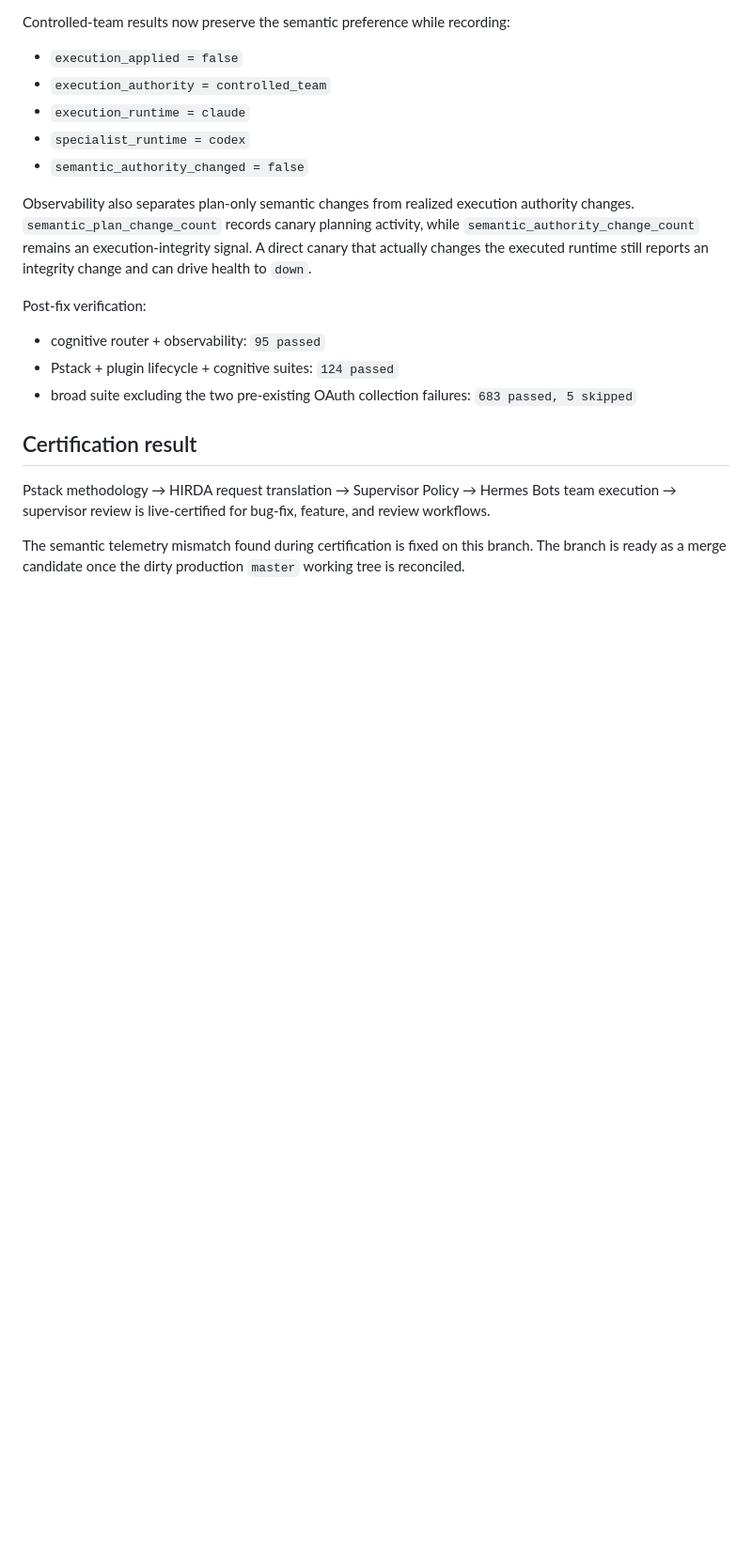
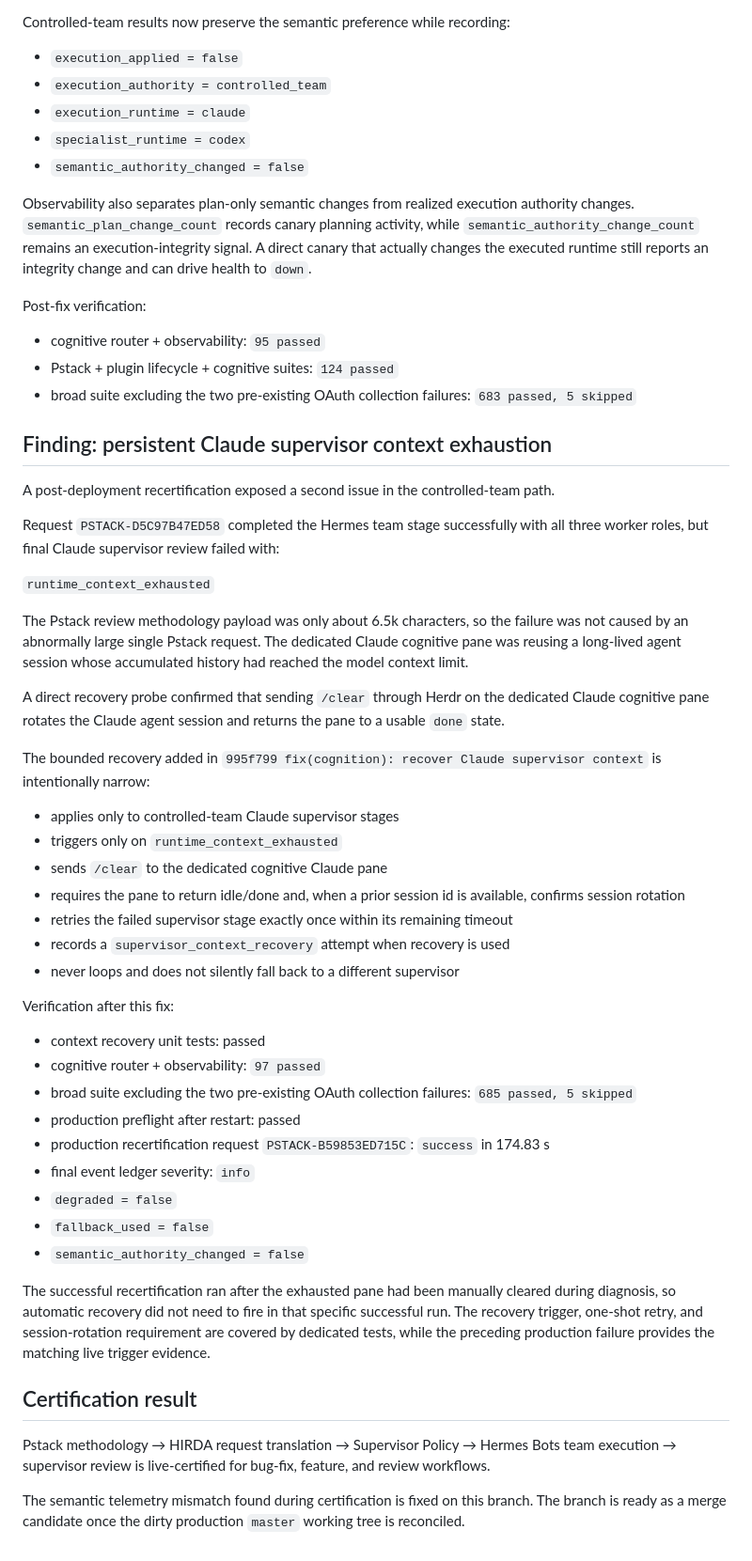
Before and after one commit to jkfastwork-th/mcpstudio, a Markdown page: docs/PSTACK_HIRDA_LIVE_CERTIFICATION.md, the part around the change. Shown at 94% size. GitHub-like rendering; blank space fills up the shorter version.

Commit message:
docs(pstack): record supervisor context recovery

```diff
--- a/docs/PSTACK_HIRDA_LIVE_CERTIFICATION.md
+++ b/docs/PSTACK_HIRDA_LIVE_CERTIFICATION.md
@@ -116,6 +116,42 @@ Post-fix verification:
 - Pstack + plugin lifecycle + cognitive suites: `124 passed`
 - broad suite excluding the two pre-existing OAuth collection failures: `683 passed, 5 skipped`
 
+## Finding: persistent Claude supervisor context exhaustion
+
+A post-deployment recertification exposed a second issue in the controlled-team path.
+
+Request `PSTACK-D5C97B47ED58` completed the Hermes team stage successfully with all three worker roles, but final Claude supervisor review failed with:
+
+`runtime_context_exhausted`
+
+The Pstack review methodology payload was only about 6.5k characters, so the failure was not caused by an abnormally large single Pstack request. The dedicated Claude cognitive pane was reusing a long-lived agent session whose accumulated history had reached the model context limit.
+
+A direct recovery probe confirmed that sending `/clear` through Herdr on the dedicated Claude cognitive pane rotates the Claude agent session and returns the pane to a usable `done` state.
+
+The bounded recovery added in `995f799 fix(cognition): recover Claude supervisor context` is intentionally narrow:
+
+- applies only to controlled-team Claude supervisor stages
+- triggers only on `runtime_context_exhausted`
+- sends `/clear` to the dedicated cognitive Claude pane
+- requires the pane to return idle/done and, when a prior session id is available, confirms session rotation
+- retries the failed supervisor stage exactly once within its remaining timeout
+- records a `supervisor_context_recovery` attempt when recovery is used
+- never loops and does not silently fall back to a different supervisor
+
+Verification after this fix:
+
+- context recovery unit tests: passed
+- cognitive router + observability: `97 passed`
+- broad suite excluding the two pre-existing OAuth collection failures: `685 passed, 5 skipped`
+- production preflight after restart: passed
+- production recertification request `PSTACK-B59853ED715C`: `success` in 174.83 s
+- final event ledger severity: `info`
+- `degraded = false`
+- `fallback_used = false`
+- `semantic_authority_changed = false`
+
+The successful recertification ran after the exhausted pane had been manually cleared during diagnosis, so automatic recovery did not need to fire in that specific successful run. The recovery trigger, one-shot retry, and session-rotation requirement are covered by dedicated tests, while the preceding production failure provides the matching live trigger evidence.
+
 ## Certification result
 
 Pstack methodology → HIRDA request translation → Supervisor Policy → Hermes Bots team execution → supervisor review is live-certified for bug-fix, feature, and review workflows.
```
